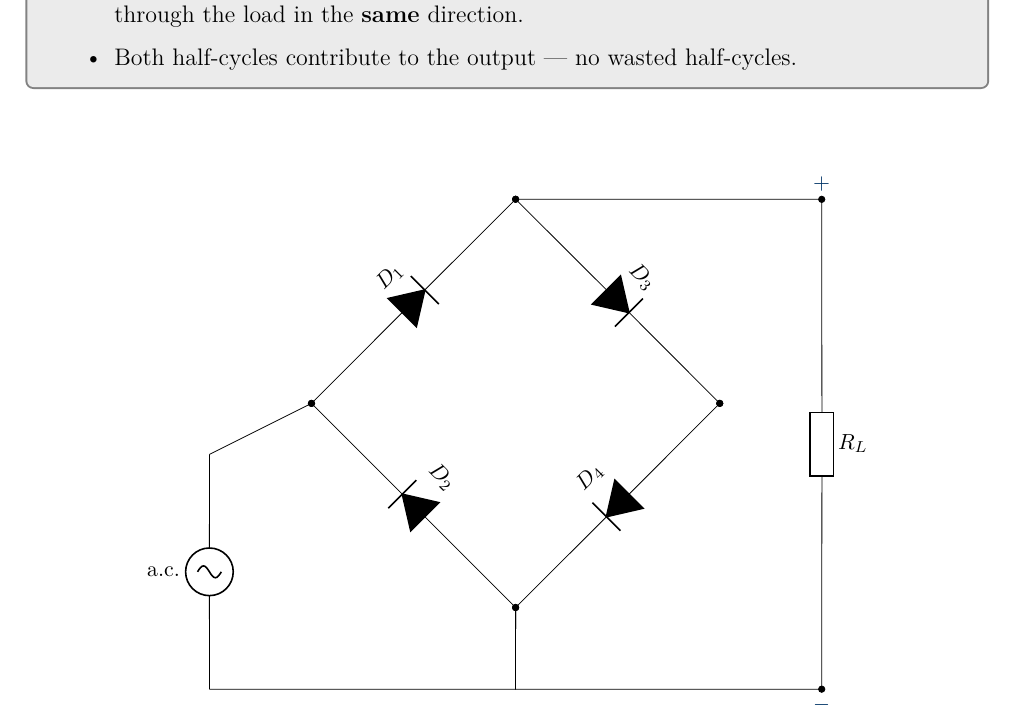
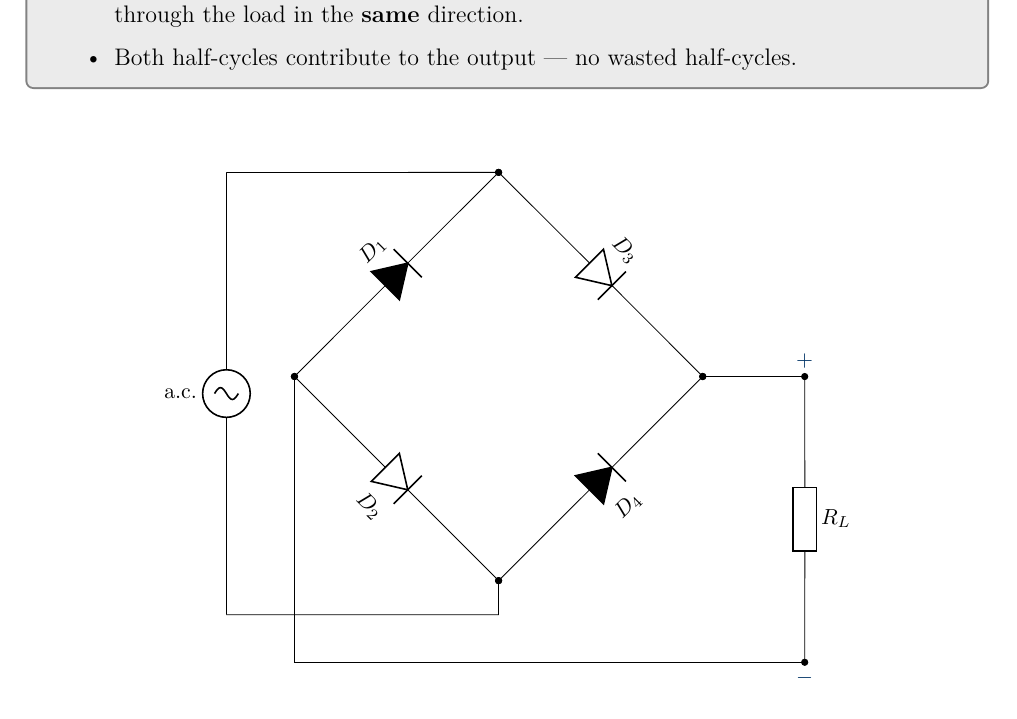
Before and after one commit to sirioq/CIE-A-level-Revision-Guide, a LaTeX thesis (topic_21/topic_21_standalone.tex, which reads topic_21/topic_21.tex): part of page 4 of 11, cut so that both start at the same text. Compiled offline with pdfLaTeX.

Commit message:
Refactor diode connections and update circuit layout

```diff
--- a/topic_21/topic_21.tex
+++ b/topic_21/topic_21.tex
@@ -165,22 +165,22 @@ A bridge rectifier uses \textbf{four diodes} arranged in a diamond so that:
 
   % Four diodes — conventional current flows: LEFT->TOP, BOT->LEFT, TOP->RIGHT, RIGHT->BOT
   \draw (LEFT)  to[full diode, l=$D_1$, *-*] (TOP);
-  \draw (BOT)   to[full diode, l_=$D_2$, *-*] (LEFT);
-  \draw (TOP)   to[full diode, l=$D_3$, *-*] (RIGHT);
-  \draw (RIGHT) to[full diode, l_=$D_4$, *-*] (BOT);
+  \draw (LEFT)   to[diode, l_=$D_2$, *-*] (BOT);
+  \draw (TOP)   to[diode, l=$D_3$, *-*] (RIGHT);
+  \draw (BOT) to[full diode, l_=$D_4$, *-*] (RIGHT);
 
   % AC source on the left (LEFT to BOT via external wire)
-  \draw (LEFT) -- (-1.5, 2.25);
-  \draw (BOT)  -- (3, -1.2) -- (-1.5, -1.2);
-  \draw (-1.5, -1.2) to[sV, l=a.c.] (-1.5, 2.25);
+  \draw (TOP) -- (-1,6) ;
+  \draw (BOT)  -- (3, -.5) -- (-1, -.5);
+  \draw (-1, -.5) to[sV, l=a.c.] (-1, 6);
 
   % Load resistor on the right (TOP to BOT via external wire)
-  \draw (TOP)   -- (3, 6) -- (7.5, 6);
-  \draw (BOT)   -- (3, -1.2) -- (7.5, -1.2);
-  \draw (7.5, 6) to[R, l=$R_L$, *-*] (7.5, -1.2);
+  \draw (RIGHT)   -- (7.5, 3) ;
+  \draw (LEFT)   -- (0, -1.2) -- (7.5, -1.2);
+  \draw (7.5, 3) to[R, l=$R_L$, *-*] (7.5, -1.2);
 
   % +/- output labels
-  \node[darkblue, anchor=south] at (7.5, 6)  {$+$};
+  \node[darkblue, anchor=south] at (7.5, 3)  {$+$};
   \node[darkblue, anchor=north] at (7.5, -1.2) {$-$};
 \end{circuitikz}
 \end{center}
```
